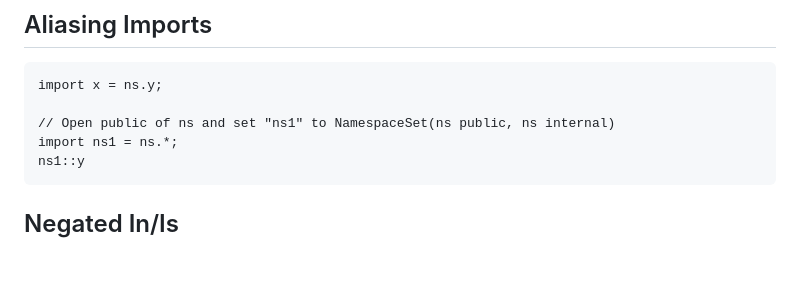
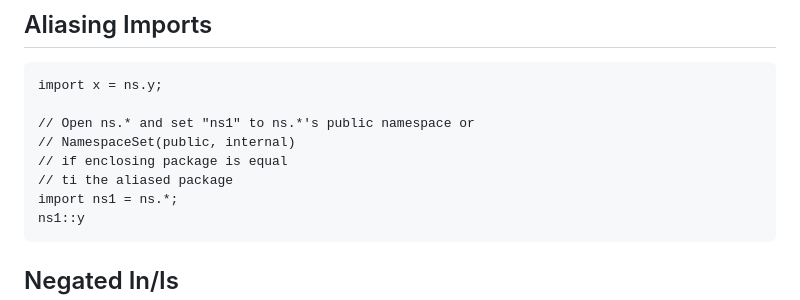
Before and after one commit to hydroper/as3parser, a Markdown page: docs/new-syntax.md, the part around the change. GitHub-like rendering; blank space fills up the shorter version.

````diff
--- a/docs/new-syntax.md
+++ b/docs/new-syntax.md
@@ -229,7 +229,10 @@ type T1 = [E1, E2]
 ```
 import x = ns.y;
 
-// Open public of ns and set "ns1" to NamespaceSet(ns public, ns internal)
+// Open ns.* and set "ns1" to ns.*'s public namespace or
+// NamespaceSet(public, internal)
+// if enclosing package is equal
+// ti the aliased package
 import ns1 = ns.*;
 ns1::y
 ```
````
